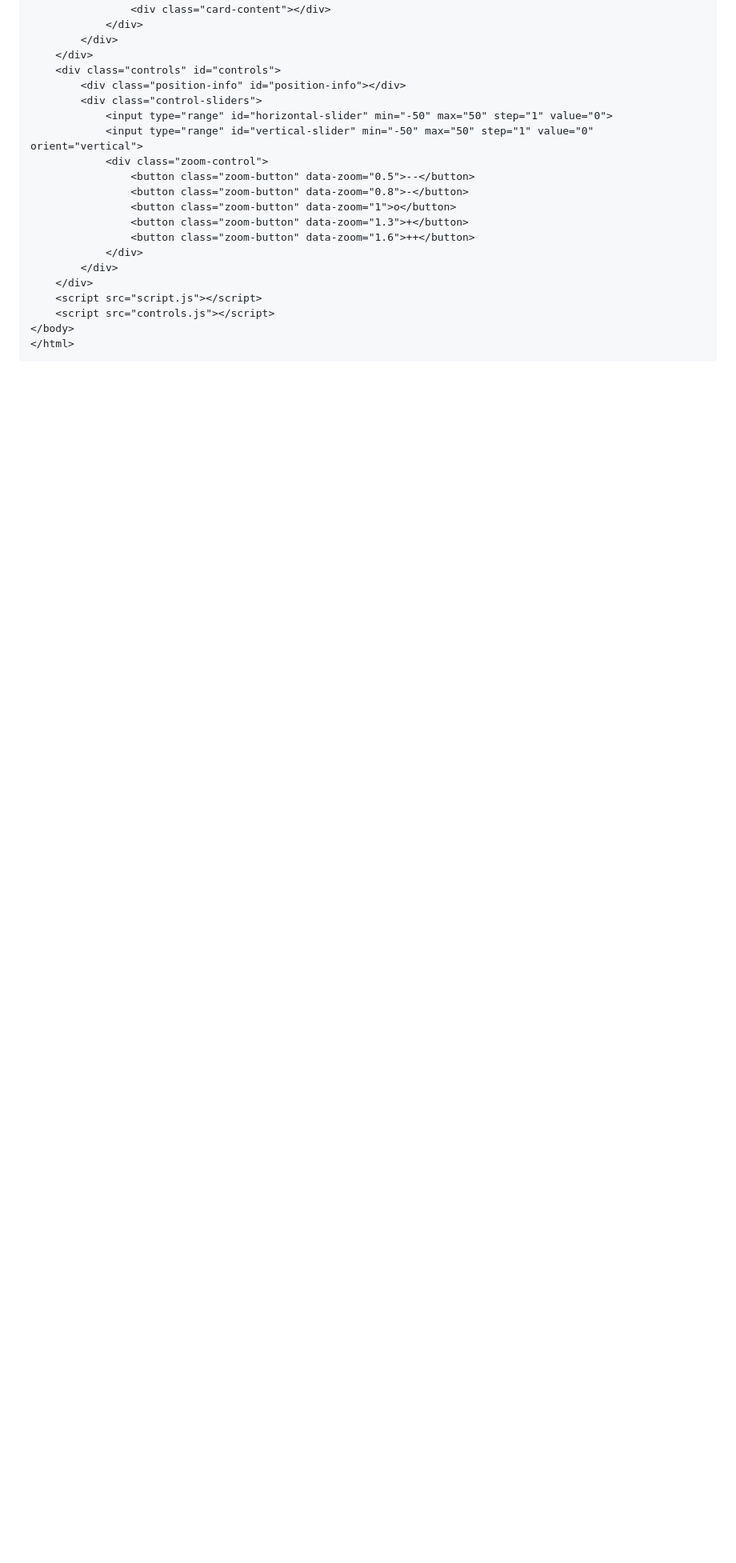
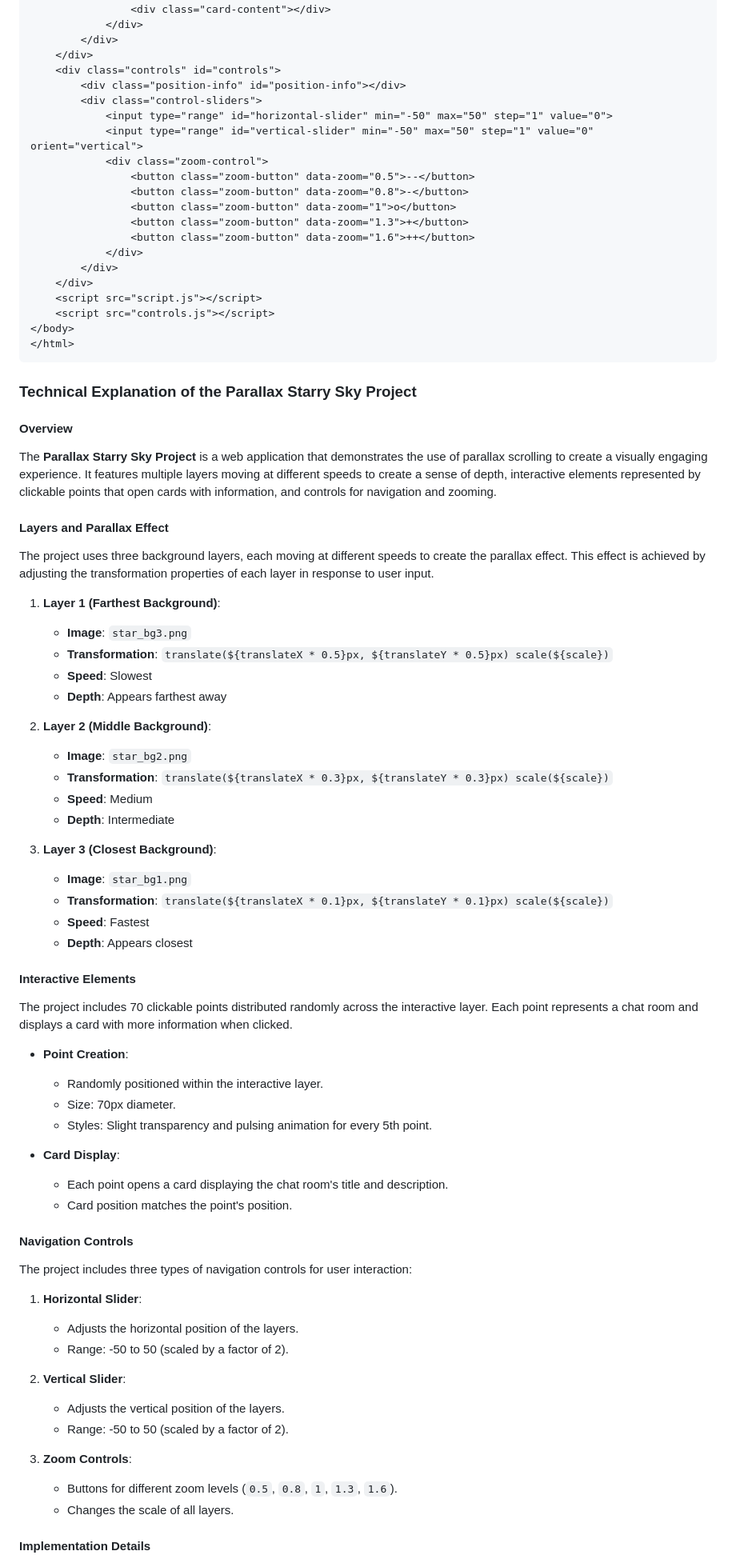
Before and after one commit to ogerly/parallax-starry-sky, a Markdown page: README.md, the part around the change printed below. Shown: that part at 80% size. Drawn GitHub-style; blank space fills up the shorter version.

````diff
--- a/README.md
+++ b/README.md
@@ -80,3 +80,63 @@ Check out the live demo on [CodePen](https://codepen.io/ogerly/pen/yLdNvWv).
     <script src="controls.js"></script>
 </body>
 </html>
+```
+### Technical Explanation of the Parallax Starry Sky Project
+
+#### Overview
+
+The **Parallax Starry Sky Project** is a web application that demonstrates the use of parallax scrolling to create a visually engaging experience. It features multiple layers moving at different speeds to create a sense of depth, interactive elements represented by clickable points that open cards with information, and controls for navigation and zooming.
+
+#### Layers and Parallax Effect
+
+The project uses three background layers, each moving at different speeds to create the parallax effect. This effect is achieved by adjusting the transformation properties of each layer in response to user input.
+
+1. **Layer 1 (Farthest Background)**:
+   - **Image**: `star_bg3.png`
+   - **Transformation**: `translate(${translateX * 0.5}px, ${translateY * 0.5}px) scale(${scale})`
+   - **Speed**: Slowest
+   - **Depth**: Appears farthest away
+
+2. **Layer 2 (Middle Background)**:
+   - **Image**: `star_bg2.png`
+   - **Transformation**: `translate(${translateX * 0.3}px, ${translateY * 0.3}px) scale(${scale})`
+   - **Speed**: Medium
+   - **Depth**: Intermediate
+
+3. **Layer 3 (Closest Background)**:
+   - **Image**: `star_bg1.png`
+   - **Transformation**: `translate(${translateX * 0.1}px, ${translateY * 0.1}px) scale(${scale})`
+   - **Speed**: Fastest
+   - **Depth**: Appears closest
+
+#### Interactive Elements
+
+The project includes 70 clickable points distributed randomly across the interactive layer. Each point represents a chat room and displays a card with more information when clicked.
+
+- **Point Creation**:
+  - Randomly positioned within the interactive layer.
+  - Size: 70px diameter.
+  - Styles: Slight transparency and pulsing animation for every 5th point.
+
+- **Card Display**:
+  - Each point opens a card displaying the chat room's title and description.
+  - Card position matches the point's position.
+
+#### Navigation Controls
+
+The project includes three types of navigation controls for user interaction:
+
+1. **Horizontal Slider**:
+   - Adjusts the horizontal position of the layers.
+   - Range: -50 to 50 (scaled by a factor of 2).
+
+2. **Vertical Slider**:
+   - Adjusts the vertical position of the layers.
+   - Range: -50 to 50 (scaled by a factor of 2).
+
+3. **Zoom Controls**:
+   - Buttons for different zoom levels (`0.5`, `0.8`, `1`, `1.3`, `1.6`).
+   - Changes the scale of all layers.
+
+#### Implementation Details
+
````
Also changed, not shown: other parts of README.md (+25 -0 lines).
